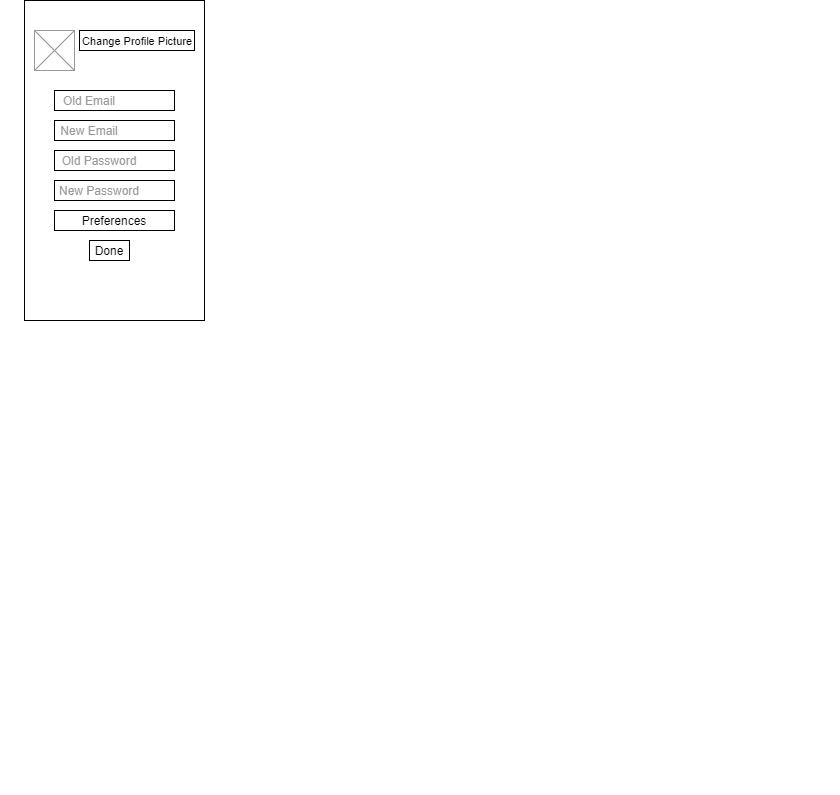
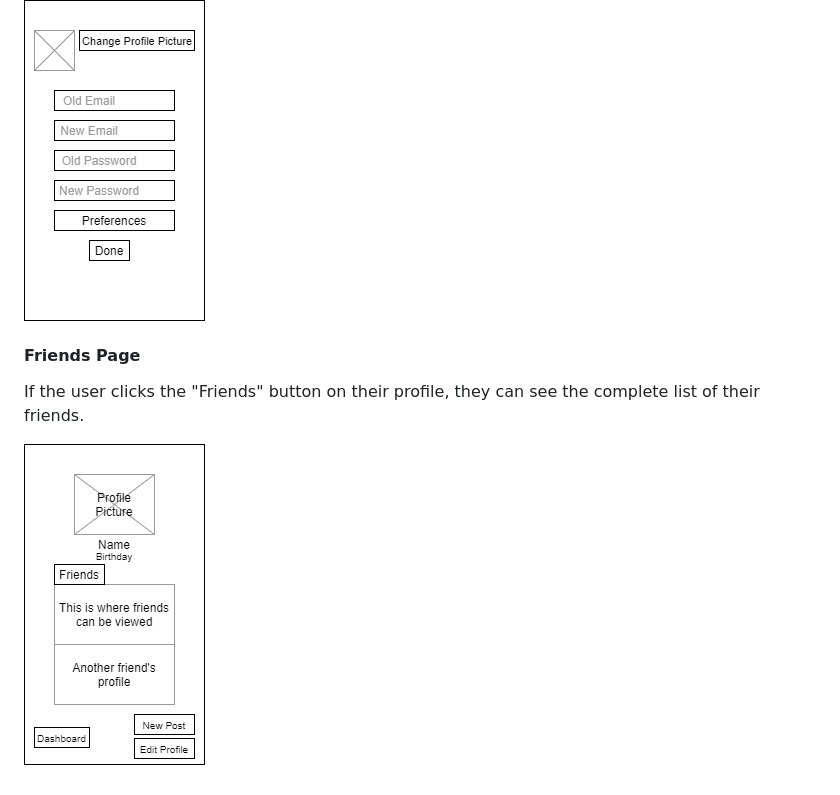
Before and after one commit to agile-dev-assignments/user-experience-design-team-luniao-devolved, a Markdown page: README.md, the part around the change. Rendered like a GitHub page; pictures changed too: ux-design/Friends.png (added); blank space fills up the shorter version.

Commit message:
Added Friends wireframe and description

```diff
--- a/README.md
+++ b/README.md
@@ -26,3 +26,8 @@ On their profile, users will be able to view all of their account details (name,
 Viewers can opt to edit their profile, which will allow them to update their email, change their picture, or change their password. They can also update their preferences here by clicking the "Preferences" button, which will take them to their preferences screen.
 
 ![](/ux-design/EditProfile.png)
+
+#### Friends Page
+If the user clicks the "Friends" button on their profile, they can see the complete list of their friends.
+
+![](/ux-design/Friends.png)
```
